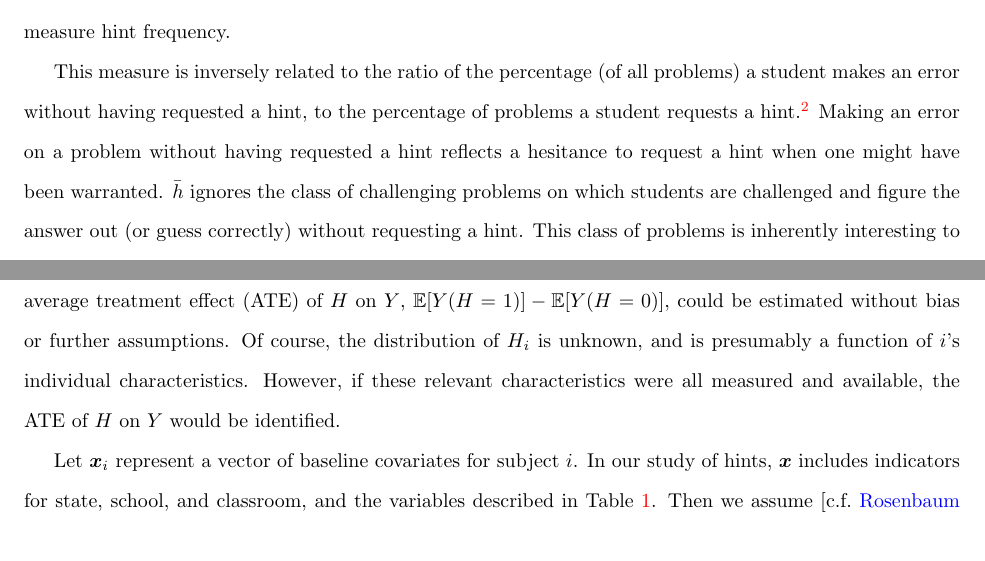
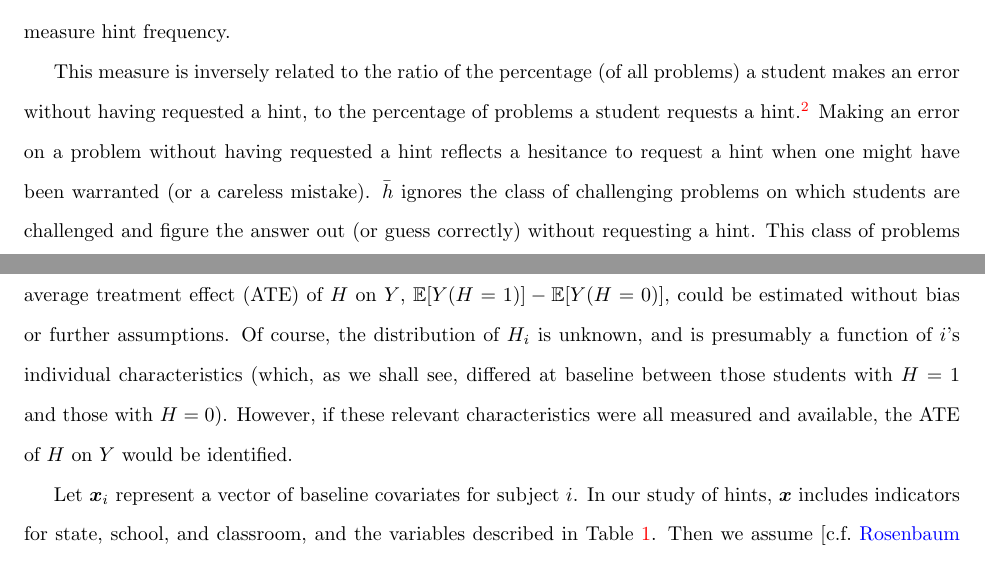
Before and after one commit to adamSales/logDataCaseStudy, a LaTeX document (paper.tex): two parts of pages 7 and 11 of 46, joined at a grey line, cut so that both start at the same text. Compiled offline with pdfLaTeX.

Commit message:
#7 up to p12

```diff
--- a/paper.tex
+++ b/paper.tex
@@ -456,7 +456,8 @@ to the percentage of problems a student requests a hint.%
 a hint on a problem and $e$ is the event that the student makes
 an error, then $Pr(h|h\text{ or }e)=1/\{1+Pr(e\text{ and not }h)/Pr(h)\}$.}
 Making an error on a problem without having requested a hint reflects
-a hesitance to request a hint when one might have been warranted.
+a hesitance to request a hint when one might have been warranted (or a
+careless mistake).
 $\bar{h}$ ignores the class of challenging problems on which students
 are challenged and figure the answer out (or guess correctly) without
 requesting a hint.
@@ -678,7 +679,8 @@ were randomized) then the average treatment effect (ATE) of $H$ on $Y$,
 $\EE[Y(H=1)]-\EE[Y(H=0)]$, could be estimated without bias or further
 assumptions.
 Of course, the distribution of $H_i$ is unknown, and is presumably a
-function of $i$'s individual characteristics.
+function of $i$'s individual characteristics (which, as we shall see,
+differed at baseline between those students with $H=1$ and those with $H=0$).
 However, if these relevant characteristics were all measured and
 available, the ATE of $H$ on $Y$ would be identified.
 
```
Also changed, not shown: 1 other file.
